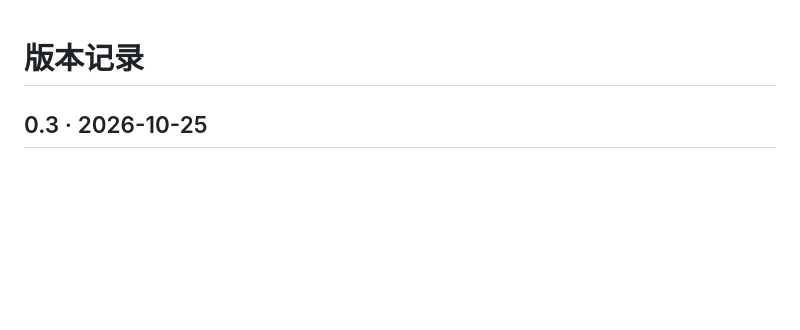
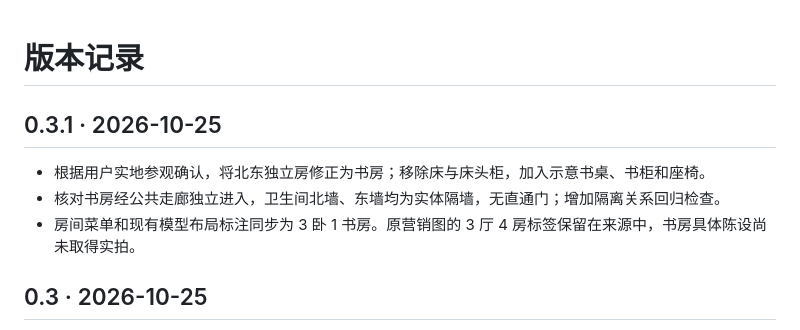
Before and after one commit to alainresearch/showroom-3d, a Markdown page: docs/CHANGELOG.md, the part around the change. Rendered like a GitHub page; blank space fills up the shorter version.

```diff
--- a/docs/CHANGELOG.md
+++ b/docs/CHANGELOG.md
@@ -1,4 +1,10 @@
 # 版本记录
+
+## 0.3.1 · 2026-10-25
+
+- 根据用户实地参观确认，将北东独立房修正为书房；移除床与床头柜，加入示意书桌、书柜和座椅。
+- 核对书房经公共走廊独立进入，卫生间北墙、东墙均为实体隔墙，无直通门；增加隔离关系回归检查。
+- 房间菜单和现有模型布局标注同步为 3 卧 1 书房。原营销图的 3 厅 4 房标签保留在来源中，书房具体陈设尚未取得实拍。
 
 ## 0.3 · 2026-10-25
 
```
Also changed, not shown: README.md (+4 -2 lines), showrooms/tianlan-385a-01/sources.md (+4 -0 lines), docs/study-v031.png (added), 5 other files.
